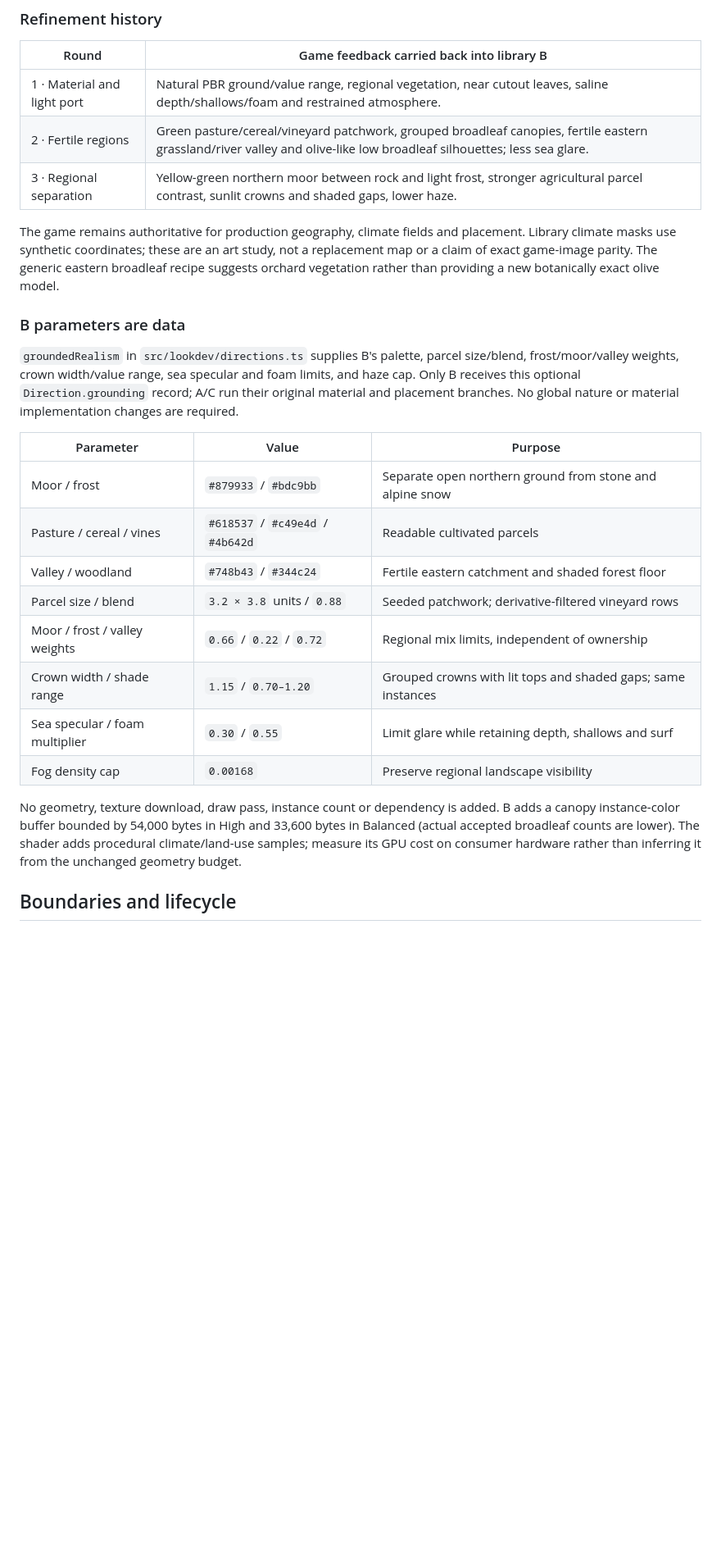
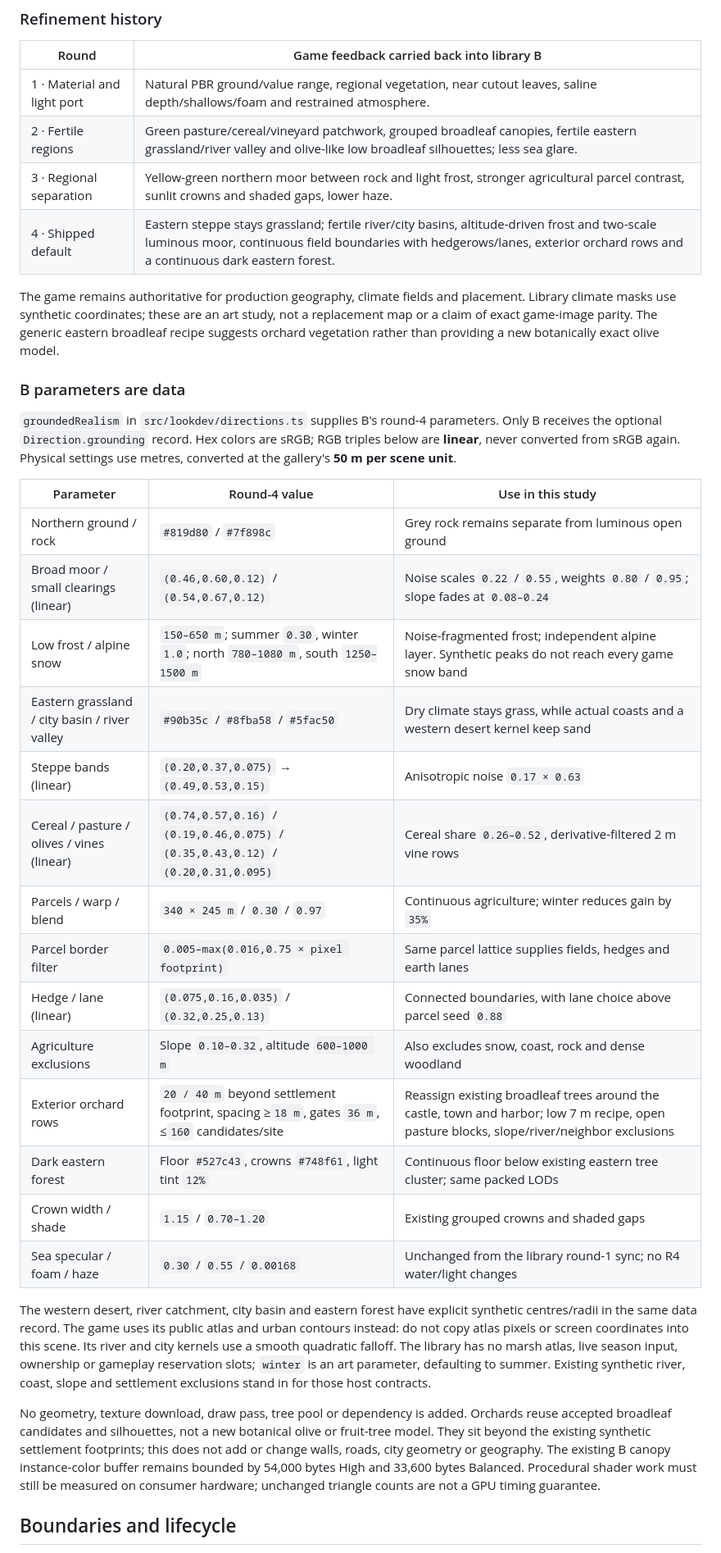
Before and after one commit to bujosa/realmforge, a Markdown page: docs/lookdev.md, the part around one of its changes. Shown at 82% size. Rendered like a GitHub page; blank space fills up the shorter version.

```diff
--- a/docs/lookdev.md
+++ b/docs/lookdev.md
@@ -29,6 +28,7 @@ new external assets are used.
 | 1 · Material and light port | Natural PBR ground/value range, regional vegetation, near cutout leaves, saline depth/shallows/foam and restrained atmosphere. |
 | 2 · Fertile regions | Green pasture/cereal/vineyard patchwork, grouped broadleaf canopies, fertile eastern grassland/river valley and olive-like low broadleaf silhouettes; less sea glare. |
 | 3 · Regional separation | Yellow-green northern moor between rock and light frost, stronger agricultural parcel contrast, sunlit crowns and shaded gaps, lower haze. |
+| 4 · Shipped default | Eastern steppe stays grassland; fertile river/city basins, altitude-driven frost and two-scale luminous moor, continuous field boundaries with hedgerows/lanes, exterior orchard rows and a continuous dark eastern forest. |
 
 The game remains authoritative for production geography, climate fields and
 placement. Library climate masks use synthetic coordinates; these are an art
@@ -38,28 +38,43 @@ new botanically exact olive model.
 
 ### B parameters are data
 
-`groundedRealism` in `src/lookdev/directions.ts` supplies B's palette, parcel
-size/blend, frost/moor/valley weights, crown width/value range, sea specular and
-foam limits, and haze cap. Only B receives this optional `Direction.grounding`
-record; A/C run their original material and placement branches. No global nature
-or material implementation changes are required.
+`groundedRealism` in `src/lookdev/directions.ts` supplies B's round-4 parameters.
+Only B receives the optional `Direction.grounding` record. Hex colors are sRGB;
+RGB triples below are **linear**, never converted from sRGB again. Physical
+settings use metres, converted at the gallery's **50 m per scene unit**.
 
-| Parameter | Value | Purpose |
+| Parameter | Round-4 value | Use in this study |
 | --- | --- | --- |
-| Moor / frost | `#879933` / `#bdc9bb` | Separate open northern ground from stone and alpine snow |
-| Pasture / cereal / vines | `#618537` / `#c49e4d` / `#4b642d` | Readable cultivated parcels |
-| Valley / woodland | `#748b43` / `#344c24` | Fertile eastern catchment and shaded forest floor |
-| Parcel size / blend | `3.2 × 3.8` units / `0.88` | Seeded patchwork; derivative-filtered vineyard rows |
-| Moor / frost / valley weights | `0.66` / `0.22` / `0.72` | Regional mix limits, independent of ownership |
-| Crown width / shade range | `1.15` / `0.70–1.20` | Grouped crowns with lit tops and shaded gaps; same instances |
-| Sea specular / foam multiplier | `0.30` / `0.55` | Limit glare while retaining depth, shallows and surf |
-| Fog density cap | `0.00168` | Preserve regional landscape visibility |
+| Northern ground / rock | `#819d80` / `#7f898c` | Grey rock remains separate from luminous open ground |
+| Broad moor / small clearings (linear) | `(0.46,0.60,0.12)` / `(0.54,0.67,0.12)` | Noise scales `0.22` / `0.55`, weights `0.80` / `0.95`; slope fades at `0.08–0.24` |
+| Low frost / alpine snow | `150–650 m`; summer `0.30`, winter `1.0`; north `780–1080 m`, south `1250–1500 m` | Noise-fragmented frost; independent alpine layer. Synthetic peaks do not reach every game snow band |
+| Eastern grassland / city basin / river valley | `#90b35c` / `#8fba58` / `#5fac50` | Dry climate stays grass, while actual coasts and a western desert kernel keep sand |
+| Steppe bands (linear) | `(0.20,0.37,0.075)` → `(0.49,0.53,0.15)` | Anisotropic noise `0.17 × 0.63` |
+| Cereal / pasture / olives / vines (linear) | `(0.74,0.57,0.16)` / `(0.19,0.46,0.075)` / `(0.35,0.43,0.12)` / `(0.20,0.31,0.095)` | Cereal share `0.26–0.52`, derivative-filtered 2 m vine rows |
+| Parcels / warp / blend | `340 × 245 m` / `0.30` / `0.97` | Continuous agriculture; winter reduces gain by `35%` |
+| Parcel border filter | `0.005–max(0.016,0.75 × pixel footprint)` | Same parcel lattice supplies fields, hedges and earth lanes |
+| Hedge / lane (linear) | `(0.075,0.16,0.035)` / `(0.32,0.25,0.13)` | Connected boundaries, with lane choice above parcel seed `0.88` |
+| Agriculture exclusions | Slope `0.10–0.32`, altitude `600–1000 m` | Also excludes snow, coast, rock and dense woodland |
+| Exterior orchard rows | `20 / 40 m` beyond settlement footprint, spacing ≥`18 m`, gates `36 m`, ≤`160` candidates/site | Reassign existing broadleaf trees around the castle, town and harbor; low 7 m recipe, open pasture blocks, slope/river/neighbor exclusions |
+| Dark eastern forest | Floor `#527c43`, crowns `#748f61`, light tint `12%` | Continuous floor below existing eastern tree cluster; same packed LODs |
+| Crown width / shade | `1.15` / `0.70–1.20` | Existing grouped crowns and shaded gaps |
+| Sea specular / foam / haze | `0.30` / `0.55` / `0.00168` | Unchanged from the library round-1 sync; no R4 water/light changes |
 
-No geometry, texture download, draw pass, instance count or dependency is added.
-B adds a canopy instance-color buffer bounded by 54,000 bytes in High and
-33,600 bytes in Balanced (actual accepted broadleaf counts are lower).
-The shader adds procedural climate/land-use samples; measure its GPU cost on
-consumer hardware rather than inferring it from the unchanged geometry budget.
+The western desert, river catchment, city basin and eastern forest have explicit synthetic
+centres/radii in the same data record. The game uses its public atlas and urban
+contours instead: do not copy atlas pixels or screen coordinates into this
+scene. Its river and city kernels use a smooth quadratic falloff. The library
+has no marsh atlas, live season input, ownership or gameplay reservation slots;
+`winter` is an art parameter, defaulting to summer. Existing synthetic river,
+coast, slope and settlement exclusions stand in for those host contracts.
+
+No geometry, texture download, draw pass, tree pool or dependency is added.
+Orchards reuse accepted broadleaf candidates and silhouettes, not a new botanical
+olive or fruit-tree model. They sit beyond the existing synthetic settlement
+footprints; this does not add or change walls, roads, city geometry or geography.
+The existing B canopy instance-color buffer remains bounded by 54,000 bytes High
+and 33,600 bytes Balanced. Procedural shader work must still be measured on
+consumer hardware; unchanged triangle counts are not a GPU timing guarantee.
 
 ## Boundaries and lifecycle
 
```
Also changed, not shown: other parts of docs/lookdev.md (+5 -6 lines), CHANGELOG.md (+1 -0 lines), docs/images/lookdev-b-east.jpg, docs/images/lookdev-b-regional.jpg, 3 other files.
